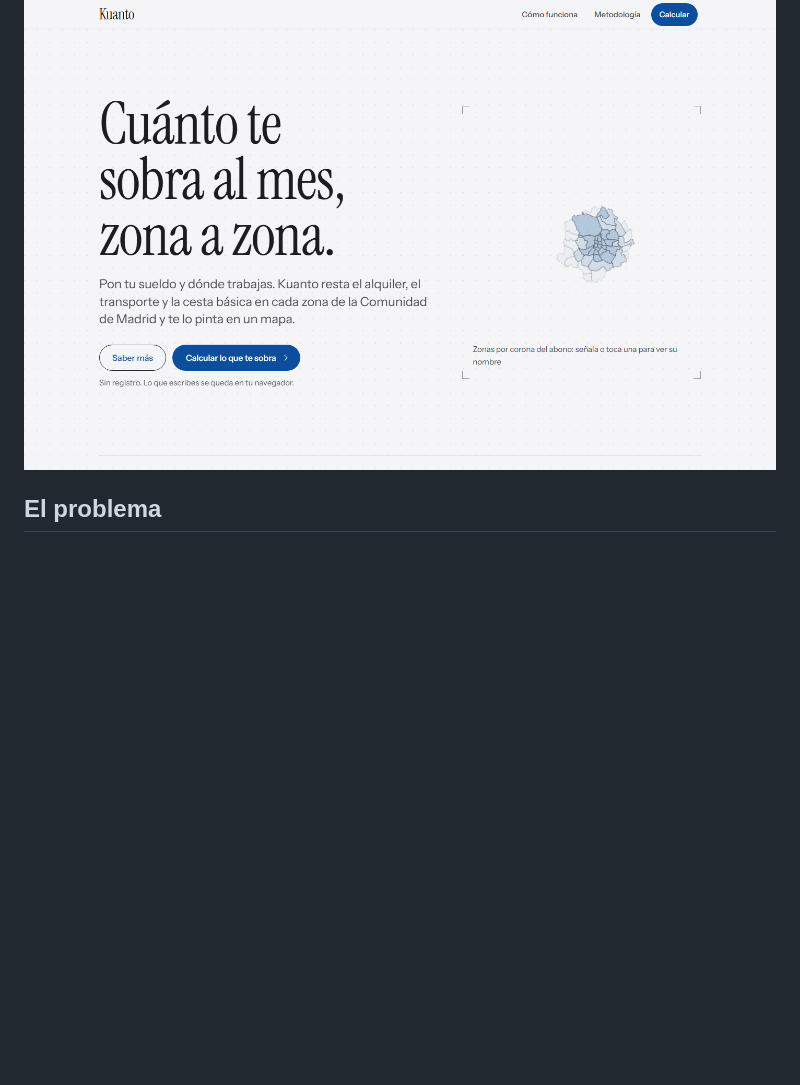
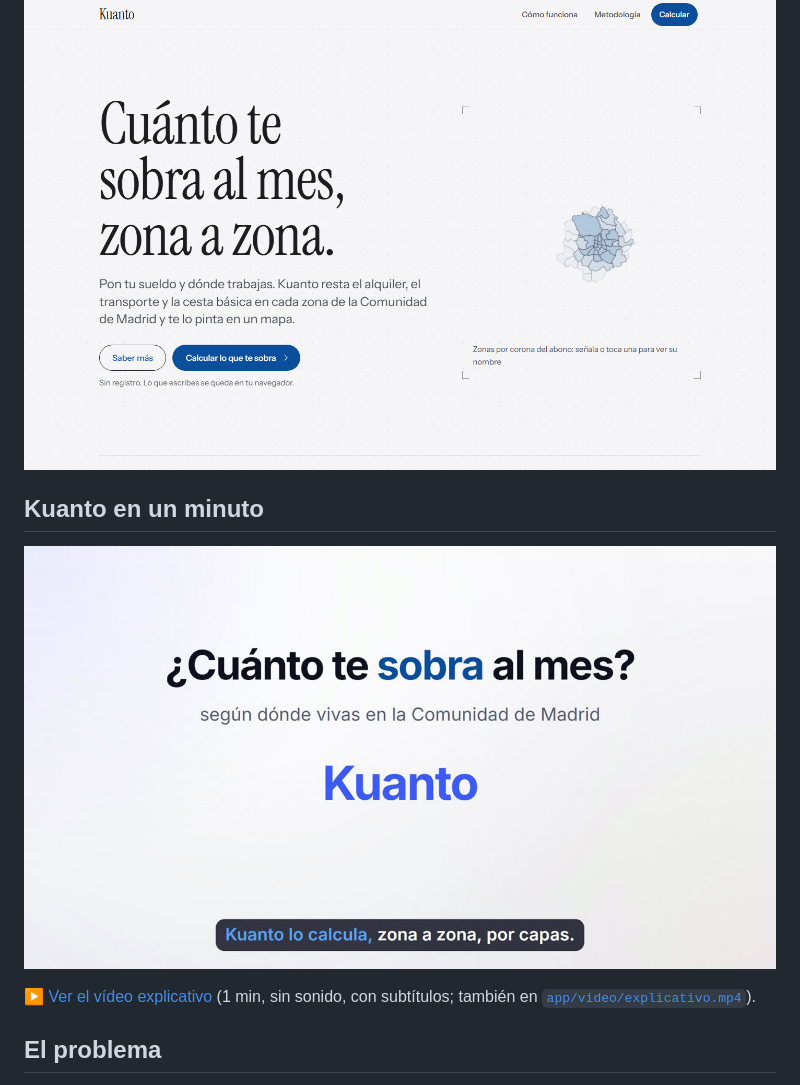
Before and after one commit to Kuantoapp/kuantoapp.github.io, a Markdown page: README.md, the part around the change. Drawn GitHub-style; pictures changed too: docs/img/video-explicativo.jpg (added); blank space fills up the shorter version.

Commit message:
docs: vídeo explicativo en el README (#496)

```diff
--- a/README.md
+++ b/README.md
@@ -9,6 +9,12 @@
 [**Abrir Kuanto**](https://kuantoapp.github.io/) · [Cómo funciona](https://kuantoapp.github.io/saber-mas.html) · [Nota metodológica](https://kuantoapp.github.io/metodologia.html) · [Informe de análisis](https://kuantoapp.github.io/informe.html)
 
 [![Portada de Kuanto: «Cuánto te sobra al mes, zona a zona», con el mapa de zonas de la Comunidad de Madrid](docs/img/portada.png)](https://kuantoapp.github.io/)
+
+## Kuanto en un minuto
+
+[![Vídeo explicativo de Kuanto: «¿Cuánto te sobra al mes? según dónde vivas en la Comunidad de Madrid». Pulsa para verlo](docs/img/video-explicativo.jpg)](https://kuantoapp.github.io/video/explicativo.mp4)
+
+[▶ Ver el vídeo explicativo](https://kuantoapp.github.io/video/explicativo.mp4) (1 min, sin sonido, con subtítulos; también en [`app/video/explicativo.mp4`](app/video/explicativo.mp4)). <!-- sin-fuente: duración del vídeo -->
 
 ## El problema
 
```
Also changed, not shown: 1 other file.
